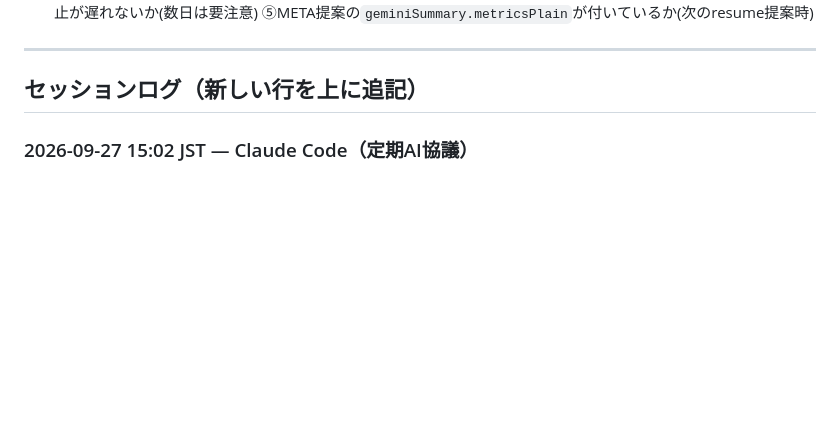
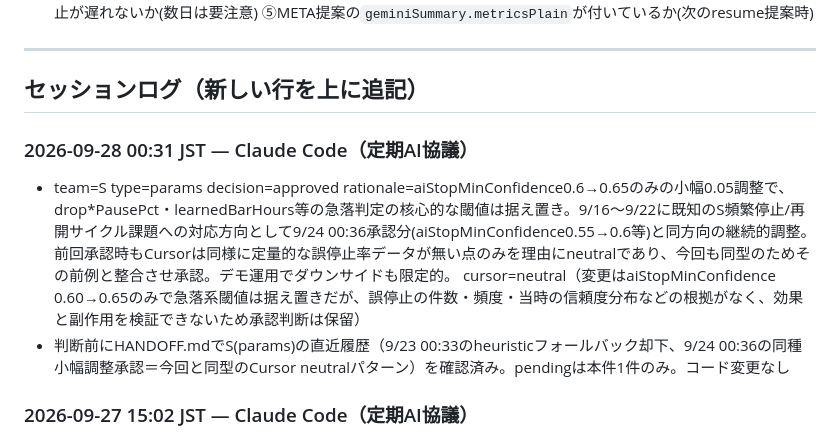
Before and after one commit to ozakiyo/tradepulse, a Markdown page: HANDOFF.md, the part around the change. Drawn GitHub-style; blank space fills up the shorter version.

Commit message:
META AI協議 定期判断ログ追記 (2026-09-28 00:33 JST)

```diff
--- a/HANDOFF.md
+++ b/HANDOFF.md
@@ -210,6 +210,10 @@ Kの当月累計はMETA値とDB直接集計値で+20円程度の差異が続い
 ---
 
 ## セッションログ（新しい行を上に追記）
+
+### 2026-09-28 00:31 JST — Claude Code（定期AI協議）
+- team=S type=params decision=approved rationale=aiStopMinConfidence0.6→0.65のみの小幅0.05調整で、drop*PausePct・learnedBarHours等の急落判定の核心的な閾値は据え置き。9/16〜9/22に既知のS頻繁停止/再開サイクル課題への対応方向として9/24 00:36承認分(aiStopMinConfidence0.55→0.6等)と同方向の継続的調整。前回承認時もCursorは同様に定量的な誤停止率データが無い点のみを理由にneutralであり、今回も同型のためその前例と整合させ承認。デモ運用でダウンサイドも限定的。 cursor=neutral（変更はaiStopMinConfidence 0.60→0.65のみで急落系閾値は据え置きだが、誤停止の件数・頻度・当時の信頼度分布などの根拠がなく、効果と副作用を検証できないため承認判断は保留）
+- 判断前にHANDOFF.mdでS(params)の直近履歴（9/23 00:33のheuristicフォールバック却下、9/24 00:36の同種小幅調整承認＝今回と同型のCursor neutralパターン）を確認済み。pendingは本件1件のみ。コード変更なし
 
 ### 2026-09-27 15:02 JST — Claude Code（定期AI協議）
 - team=M type=exit refId=btc_jpy decision=rejected rationale=action/position.stateの整合(含み益+2.14%・take_profit)自体は矛盾ないが、reasonJaは「全体の勢いが売り優勢(逆行方向)に転じた」と述べる一方、実データはenergy.reverse.intensity=fading・rising=false(逆行はむしろ弱まり中)でhint=wait_scratch(様子見/スクラッチ示唆で決定的な利確シグナルではない)、alignment=neutralで方向性が矛盾。ADX18.7は弱いトレンドでminusDI(24.6)>plusDI(20.3)もわずかな差。日足up/H4downと時間軸も割れている。金額極小(¥27.7)でhard_sl(価格まで9.93%の余裕)に守られたまま保持継続でも損失リスクは限定的。9/25 00:37・9/26 06:03の同チーム同ペア(btc_jpy)の過去2回の却下と同型の「reasonJaの強まる主張と実データ(fading/wait_scratch)の食い違い」パターンであり、今回も整合させ却下。3者合意に至らず却下 cursor=提案から約8.9時間経過し、metrics/エネルギーは提案時点の値のため現状と一致するか判断できない。加えて逆行はfading・hintはwait_scratchで、利確根拠の勢いも弱い。含み益+2.14%は事実だが、陳腐化により承認も却下も確信が持てない(neutral)
```
